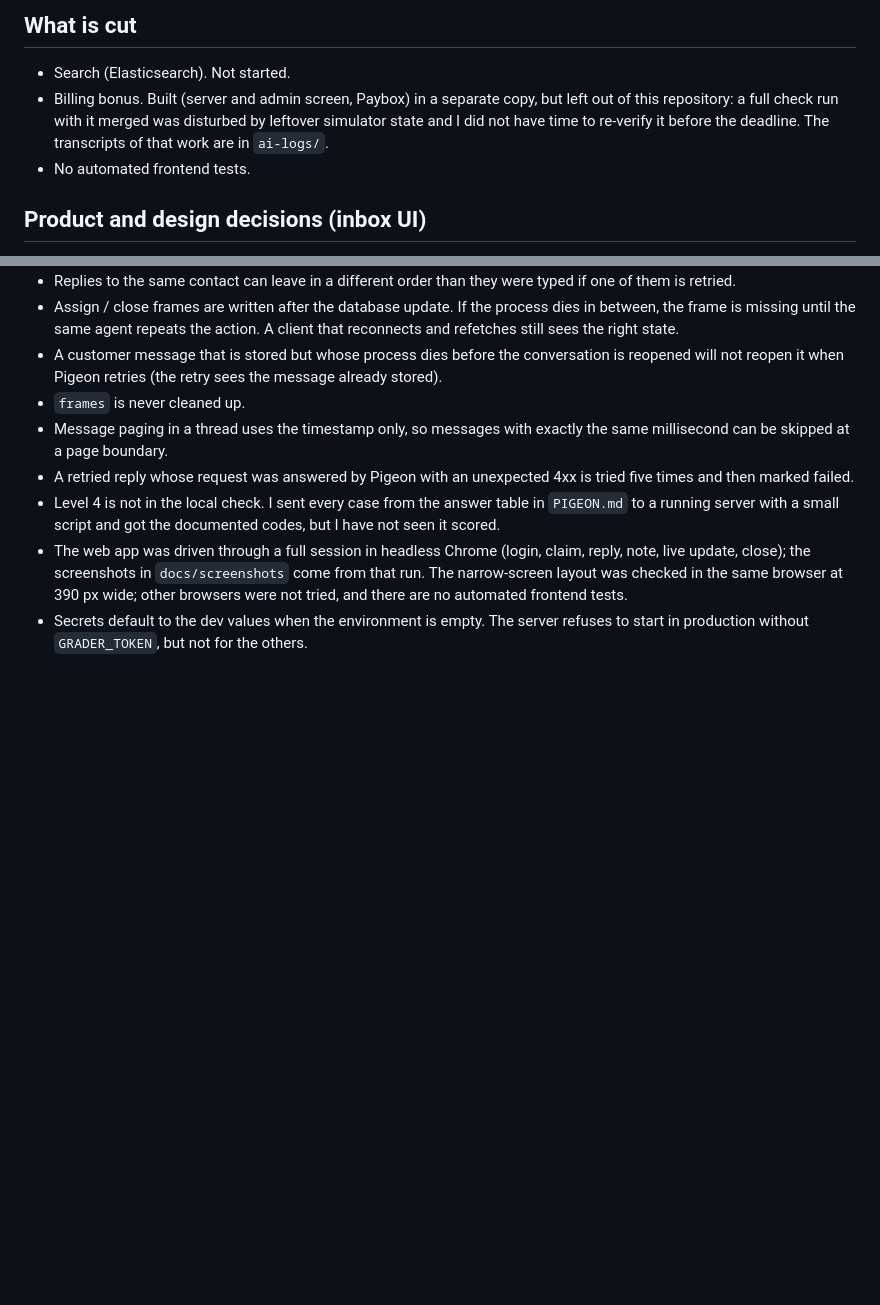
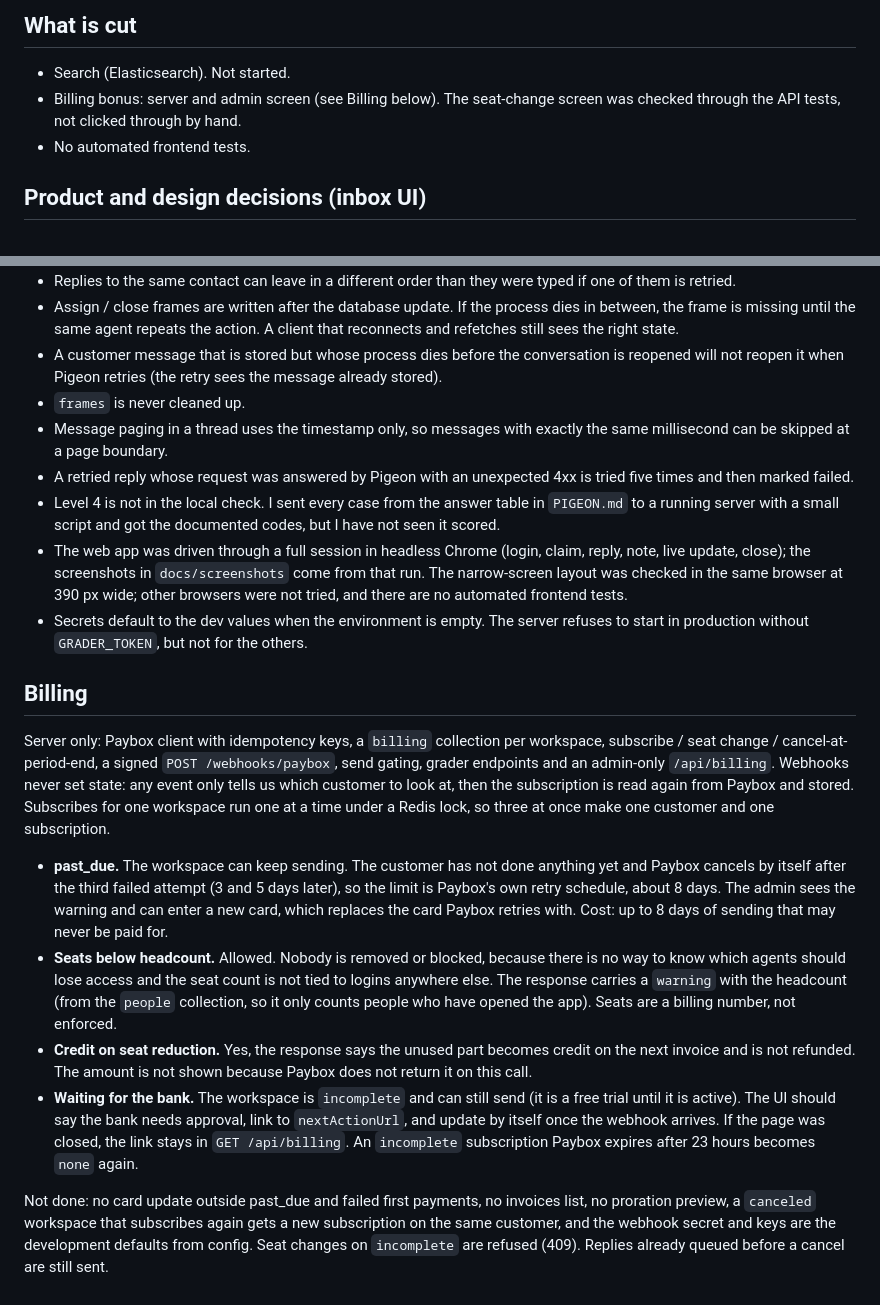
Before and after one commit to supriyaguess/goghlai-assessment, a Markdown page: DECISIONS.md, 2 parts joined by grey strips. Drawn GitHub-style; blank space fills up the shorter version.

```diff
--- a/DECISIONS.md
+++ b/DECISIONS.md
@@ -14,7 +14,7 @@
 ## What is cut
 
 - Search (Elasticsearch). Not started.
-- Billing bonus. Built (server and admin screen, Paybox) in a separate copy, but left out of this repository: a full check run with it merged was disturbed by leftover simulator state and I did not have time to re-verify it before the deadline. The transcripts of that work are in `ai-logs/`.
+- Billing bonus: server and admin screen (see Billing below). The seat-change screen was checked through the API tests, not clicked through by hand.
 - No automated frontend tests.
 
 ## Product and design decisions (inbox UI)
@@ -55,3 +55,14 @@ Before redesigning the UI I had it reviewed from a product and from a design poi
 - Level 4 is not in the local check. I sent every case from the answer table in `PIGEON.md` to a running server with a small script and got the documented codes, but I have not seen it scored.
 - The web app was driven through a full session in headless Chrome (login, claim, reply, note, live update, close); the screenshots in `docs/screenshots` come from that run. The narrow-screen layout was checked in the same browser at 390 px wide; other browsers were not tried, and there are no automated frontend tests.
 - Secrets default to the dev values when the environment is empty. The server refuses to start in production without `GRADER_TOKEN`, but not for the others.
+
+## Billing
+
+Server only: Paybox client with idempotency keys, a `billing` collection per workspace, subscribe / seat change / cancel-at-period-end, a signed `POST /webhooks/paybox`, send gating, grader endpoints and an admin-only `/api/billing`. Webhooks never set state: any event only tells us which customer to look at, then the subscription is read again from Paybox and stored. Subscribes for one workspace run one at a time under a Redis lock, so three at once make one customer and one subscription.
+
+- **past_due.** The workspace can keep sending. The customer has not done anything yet and Paybox cancels by itself after the third failed attempt (3 and 5 days later), so the limit is Paybox's own retry schedule, about 8 days. The admin sees the warning and can enter a new card, which replaces the card Paybox retries with. Cost: up to 8 days of sending that may never be paid for.
+- **Seats below headcount.** Allowed. Nobody is removed or blocked, because there is no way to know which agents should lose access and the seat count is not tied to logins anywhere else. The response carries a `warning` with the headcount (from the `people` collection, so it only counts people who have opened the app). Seats are a billing number, not enforced.
+- **Credit on seat reduction.** Yes, the response says the unused part becomes credit on the next invoice and is not refunded. The amount is not shown because Paybox does not return it on this call.
+- **Waiting for the bank.** The workspace is `incomplete` and can still send (it is a free trial until it is active). The UI should say the bank needs approval, link to `nextActionUrl`, and update by itself once the webhook arrives. If the page was closed, the link stays in `GET /api/billing`. An `incomplete` subscription Paybox expires after 23 hours becomes `none` again.
+
+Not done: no card update outside past_due and failed first payments, no invoices list, no proration preview, a `canceled` workspace that subscribes again gets a new subscription on the same customer, and the webhook secret and keys are the development defaults from config. Seat changes on `incomplete` are refused (409). Replies already queued before a cancel are still sent.
```
Also changed, not shown: README.md (+11 -1 lines), docs/screenshots/12-billing.png (added), 1 other file.
